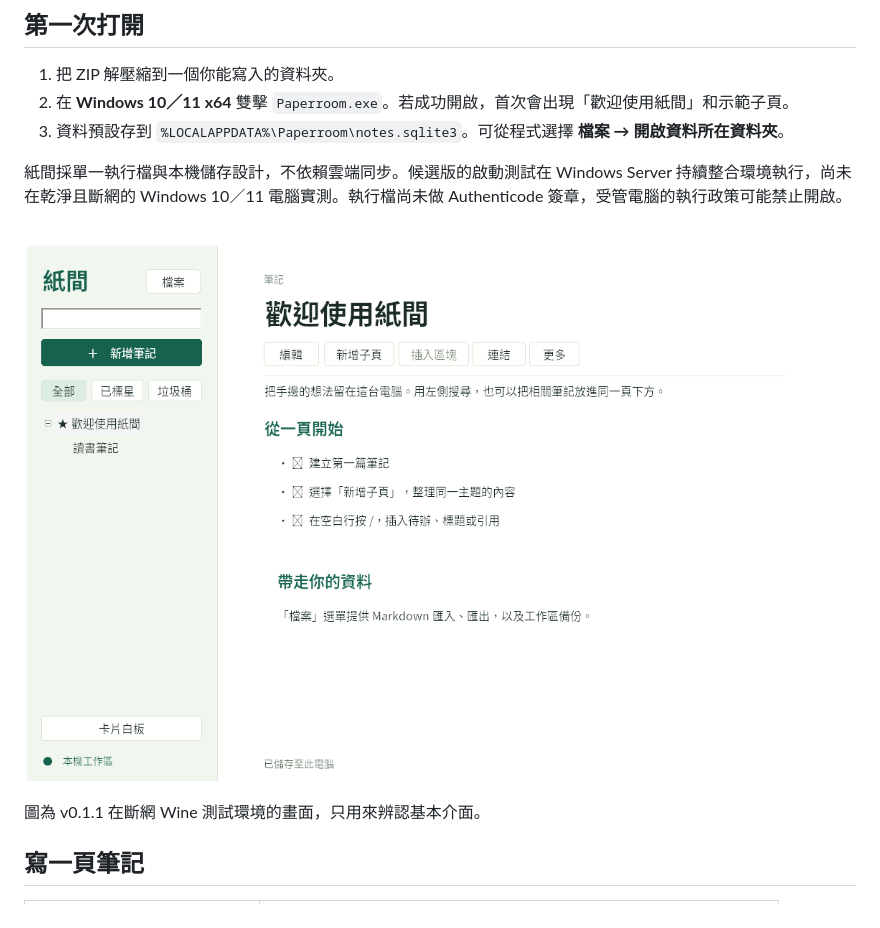
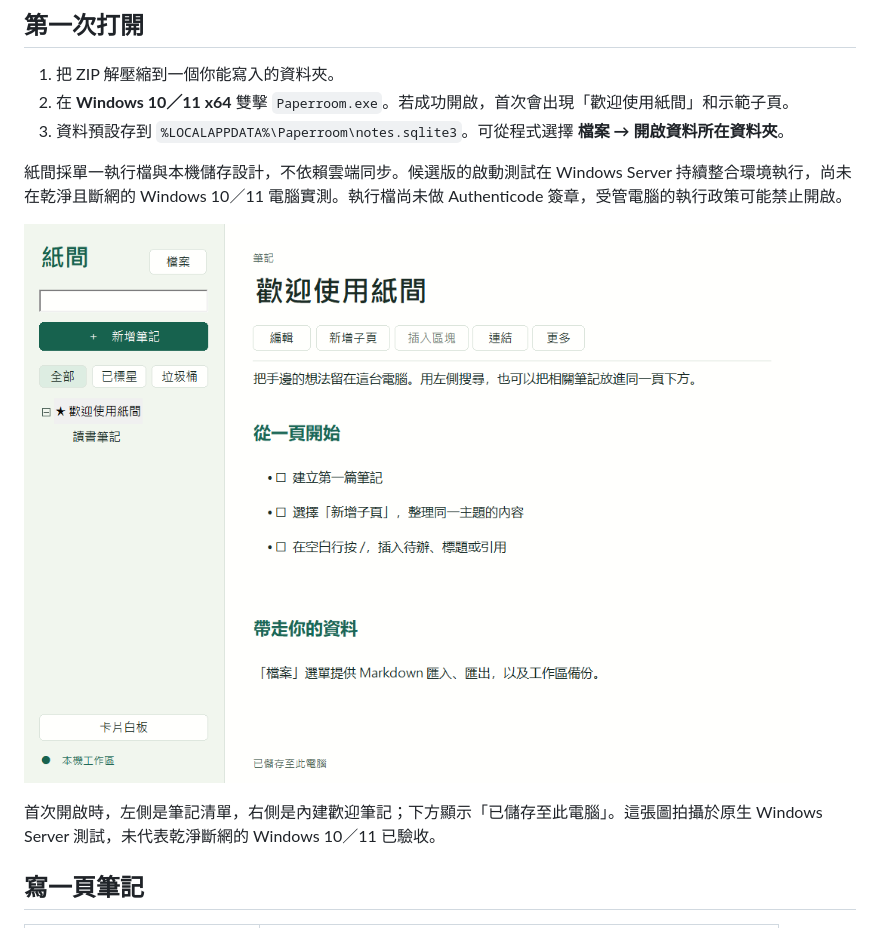
Before and after one commit to yung13yubabie/paperroom, a Markdown page: docs/QUICKSTART.md, the part around the change. Rendered like a GitHub page; pictures changed too: docs/screenshots/candidate-first-launch-msvc.png (added).

```diff
--- a/docs/QUICKSTART.md
+++ b/docs/QUICKSTART.md
@@ -10,9 +10,9 @@
 
 紙間採單一執行檔與本機儲存設計，不依賴雲端同步。候選版的啟動測試在 Windows Server 持續整合環境執行，尚未在乾淨且斷網的 Windows 10／11 電腦實測。執行檔尚未做 Authenticode 簽章，受管電腦的執行政策可能禁止開啟。
 
-![紙間首次啟動，左側為示範筆記、右側為歡迎頁](screenshots/first-launch.png)
+![紙間首次啟動，左側為示範筆記、右側為歡迎頁](screenshots/candidate-first-launch-msvc.png)
 
-圖為 v0.1.1 在斷網 Wine 測試環境的畫面，只用來辨認基本介面。
+首次開啟時，左側是筆記清單，右側是內建歡迎筆記；下方顯示「已儲存至此電腦」。這張圖拍攝於原生 Windows Server 測試，未代表乾淨斷網的 Windows 10／11 已驗收。
 
 ## 寫一頁筆記
 
```
Also changed, not shown: README.md (+3 -3 lines), 1 other file.
